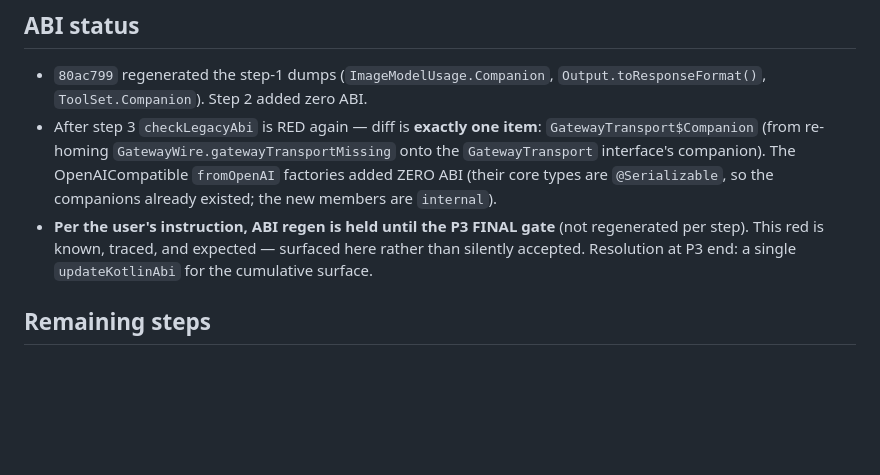
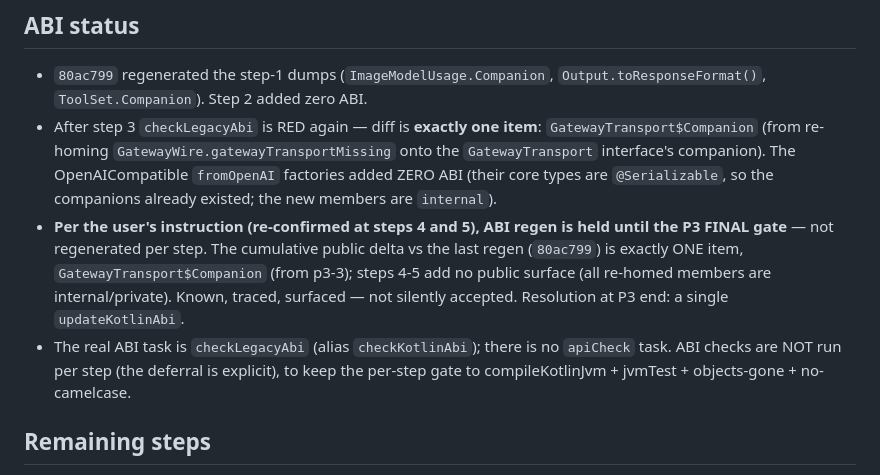
Before and after one commit to torad-labs/aisdk-kotlin, a Markdown page: docs/reports/p3-progress.md, the part around the change. Rendered like a GitHub page; blank space fills up the shorter version.

Commit message:
docs(p3): step 4 done; clarify ABI deferral + no per-step ABI checks

```diff
--- a/docs/reports/p3-progress.md
+++ b/docs/reports/p3-progress.md
@@ -62,9 +62,14 @@ no single owner. (FacadeHttp in the same file is separate — untouched.)
   (from re-homing `GatewayWire.gatewayTransportMissing` onto the `GatewayTransport` interface's
   companion). The OpenAICompatible `fromOpenAI` factories added ZERO ABI (their core types are
   `@Serializable`, so the companions already existed; the new members are `internal`).
-- **Per the user's instruction, ABI regen is held until the P3 FINAL gate** (not regenerated per
-  step). This red is known, traced, and expected — surfaced here rather than silently accepted.
-  Resolution at P3 end: a single `updateKotlinAbi` for the cumulative surface.
+- **Per the user's instruction (re-confirmed at steps 4 and 5), ABI regen is held until the P3
+  FINAL gate** — not regenerated per step. The cumulative public delta vs the last regen (`80ac799`)
+  is exactly ONE item, `GatewayTransport$Companion` (from p3-3); steps 4-5 add no public surface
+  (all re-homed members are internal/private). Known, traced, surfaced — not silently accepted.
+  Resolution at P3 end: a single `updateKotlinAbi`.
+- The real ABI task is `checkLegacyAbi` (alias `checkKotlinAbi`); there is no `apiCheck` task.
+  ABI checks are NOT run per step (the deferral is explicit), to keep the per-step gate to
+  compileKotlinJvm + jvmTest + objects-gone + no-camelcase.
 
 ## Remaining steps
 
```
